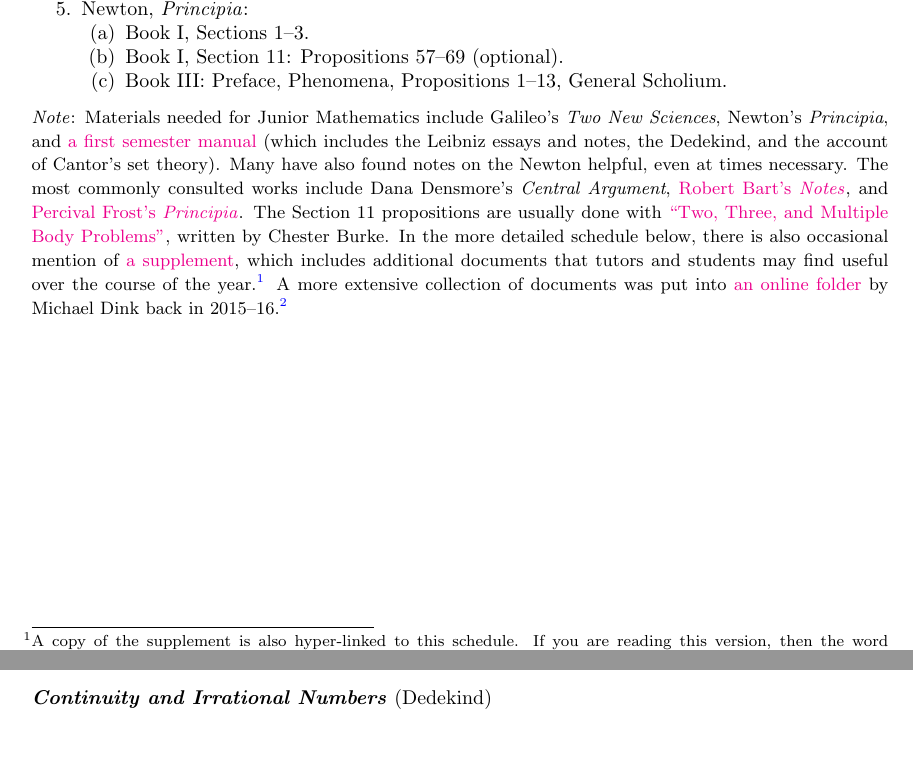
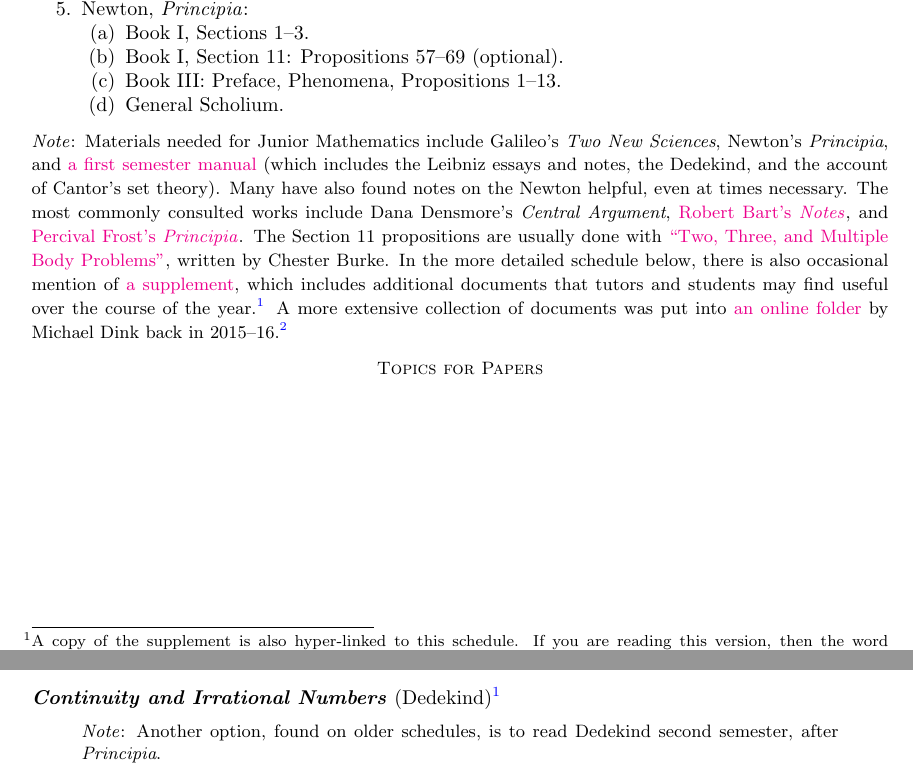
Before and after one commit to danielharrell/Junior-Math-Schedule-w-Supplement, a LaTeX document (LaTeX_file/Jun_Math_Sched.tex): two parts of pages 1 and 4 of 9, joined at a grey line, cut so that both start at the same text, the shorter picture padded with empty space. Compiled offline with pdfLaTeX.

Commit message:
Start work on optional order related to Dedekind

```diff
--- a/LaTeX_file/Jun_Math_Sched.tex
+++ b/LaTeX_file/Jun_Math_Sched.tex
@@ -52,7 +52,8 @@
     \begin{enumerate}
       \item Book I, Sections 1--3.
       \item Book I, Section 11: Propositions 57--69 (optional).
-      \item Book III: Preface, Phenomena, Propositions 1--13, General Scholium.
+      \item Book III: Preface, Phenomena, Propositions 1--13.
+      \item General Scholium.
     \end{enumerate}
 \end{enumerate}
 
@@ -85,6 +86,11 @@ A more extensive collection of documents was put into
 but the folder can also be accessed at the link
 in \href{http://digitalarchives.sjc.edu/faculty}{the digital archives} copy
 of Michael's 2015--16 archon report.}}
+
+\begin{center}
+  \textsc{\small{Topics for Papers}}
+% TODO Put links to paper topics here, along with including pages in supplement.
+\end{center}
 
 
 %\begin{center}
@@ -334,10 +340,10 @@ supplement for the first and
 \hyperref[supple.51]{page~\pageref{supple.51}} for the
 second.}
 
-\textbf{\emph{Continuity and Irrational Numbers}}
-(Dedekind)
+\textbf{\emph{Continuity and Irrational Numbers}} (Dedekind)\footnote{Thanks to Andr\'e Barbera, the supplement contains two articles that appeared in \emph{Energeia} in 1965 about Dedekind and Euclid. The first, written by Sam Kutler, can be found on \hyperref[supple.100]{page~\pageref{supple.100}}; the second, by Eva Brann, can be found on \hyperref[supple.102]{page~\pageref{supple.102}}.}
+
 \begin{quote}
-\small{\emph{Note}: Thanks to Andr\'e Barbera, the supplement contains two articles that appeared in \emph{Energeia} in 1965 about Dedekind and Euclid. The first, written by Sam Kutler, can be found on \hyperref[supple.100]{page~\pageref{supple.100}}; the second, by Eva Brann, can be found on \hyperref[supple.102]{page~\pageref{supple.102}}.}
+\small{\emph{Note}: Another option, found on older schedules, is to read Dedekind second semester, after \emph{Principia}.}
 \end{quote}
 \begin{enumerate}[resume*]
 	\item Untitled Preface. Note 1.\footnote{Note 1 is
```
